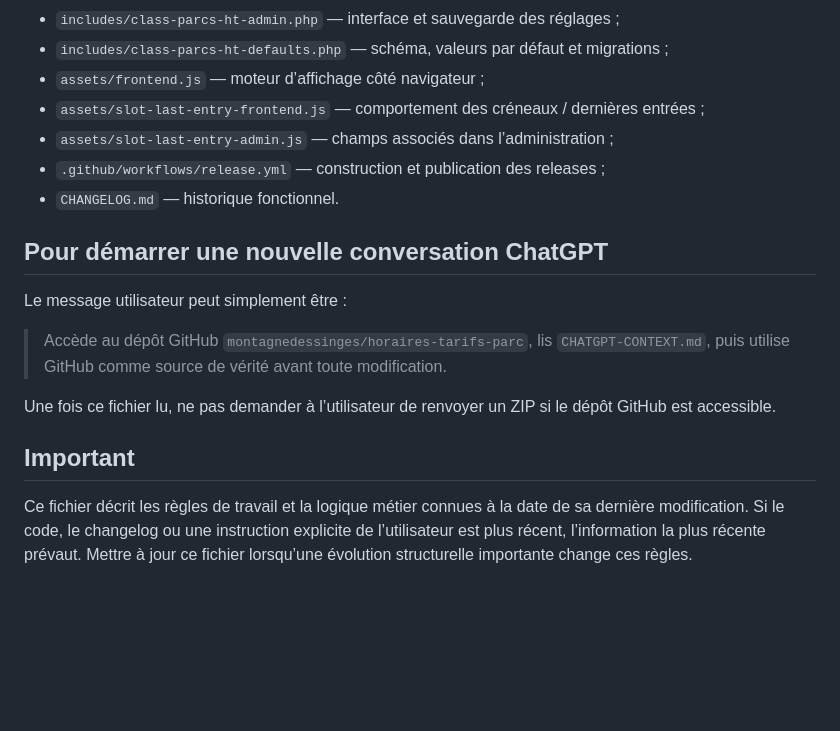
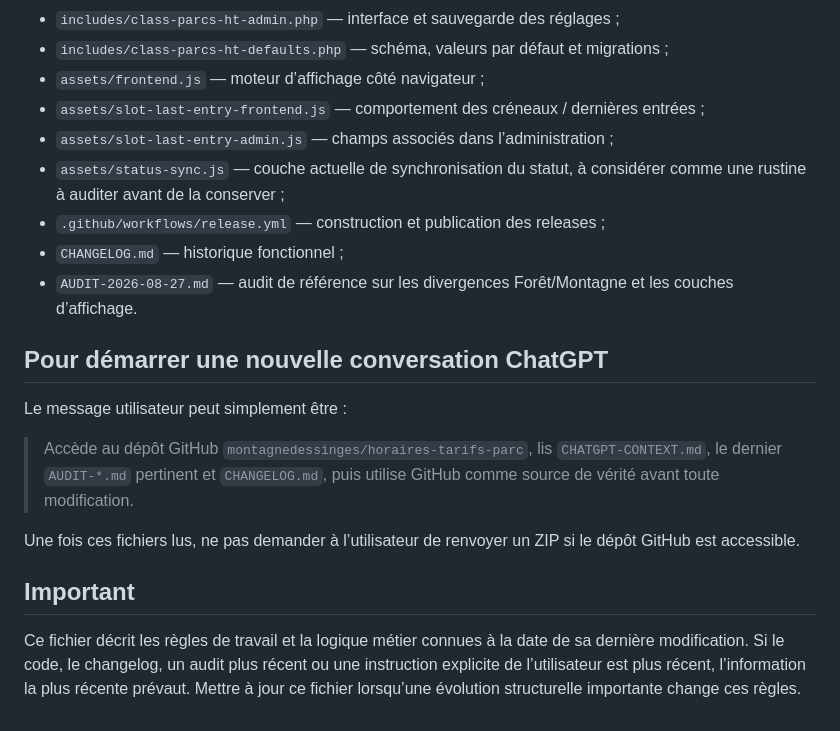
Before and after one commit to montagnedessinges/horaires-tarifs-parc, a Markdown page: CHATGPT-CONTEXT.md, the part around one of its changes. GitHub-like rendering; blank space fills up the shorter version.

```diff
--- a/CHATGPT-CONTEXT.md
+++ b/CHATGPT-CONTEXT.md
@@ -269,17 +286,19 @@ Selon la modification :
 - `assets/frontend.js` — moteur d’affichage côté navigateur ;
 - `assets/slot-last-entry-frontend.js` — comportement des créneaux / dernières entrées ;
 - `assets/slot-last-entry-admin.js` — champs associés dans l’administration ;
+- `assets/status-sync.js` — couche actuelle de synchronisation du statut, à considérer comme une rustine à auditer avant de la conserver ;
 - `.github/workflows/release.yml` — construction et publication des releases ;
-- `CHANGELOG.md` — historique fonctionnel.
+- `CHANGELOG.md` — historique fonctionnel ;
+- `AUDIT-2026-08-27.md` — audit de référence sur les divergences Forêt/Montagne et les couches d’affichage.
 
 ## Pour démarrer une nouvelle conversation ChatGPT
 
 Le message utilisateur peut simplement être :
 
-> Accède au dépôt GitHub `montagnedessinges/horaires-tarifs-parc`, lis `CHATGPT-CONTEXT.md`, puis utilise GitHub comme source de vérité avant toute modification.
+> Accède au dépôt GitHub `montagnedessinges/horaires-tarifs-parc`, lis `CHATGPT-CONTEXT.md`, le dernier `AUDIT-*.md` pertinent et `CHANGELOG.md`, puis utilise GitHub comme source de vérité avant toute modification.
 
-Une fois ce fichier lu, ne pas demander à l’utilisateur de renvoyer un ZIP si le dépôt GitHub est accessible.
+Une fois ces fichiers lus, ne pas demander à l’utilisateur de renvoyer un ZIP si le dépôt GitHub est accessible.
 
 ## Important
 
-Ce fichier décrit les règles de travail et la logique métier connues à la date de sa dernière modification. Si le code, le changelog ou une instruction explicite de l’utilisateur est plus récent, l’information la plus récente prévaut. Mettre à jour ce fichier lorsqu’une évolution structurelle importante change ces règles.
+Ce fichier décrit les règles de travail et la logique métier connues à la date de sa dernière modification. Si le code, le changelog, un audit plus récent ou une instruction explicite de l’utilisateur est plus récent, l’information la plus récente prévaut. Mettre à jour ce fichier lorsqu’une évolution structurelle importante change ces règles.
```
Also changed, not shown: other parts of CHATGPT-CONTEXT.md (+26 -9 lines).
